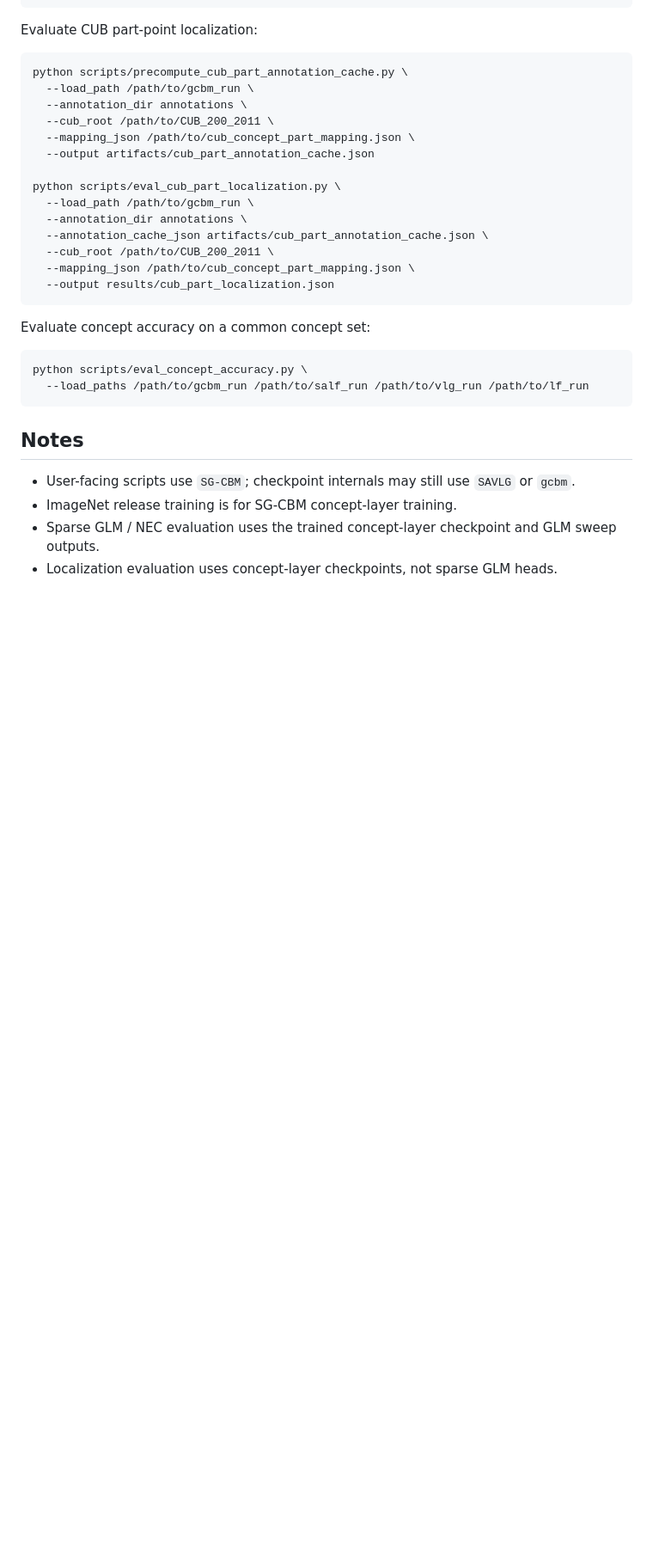
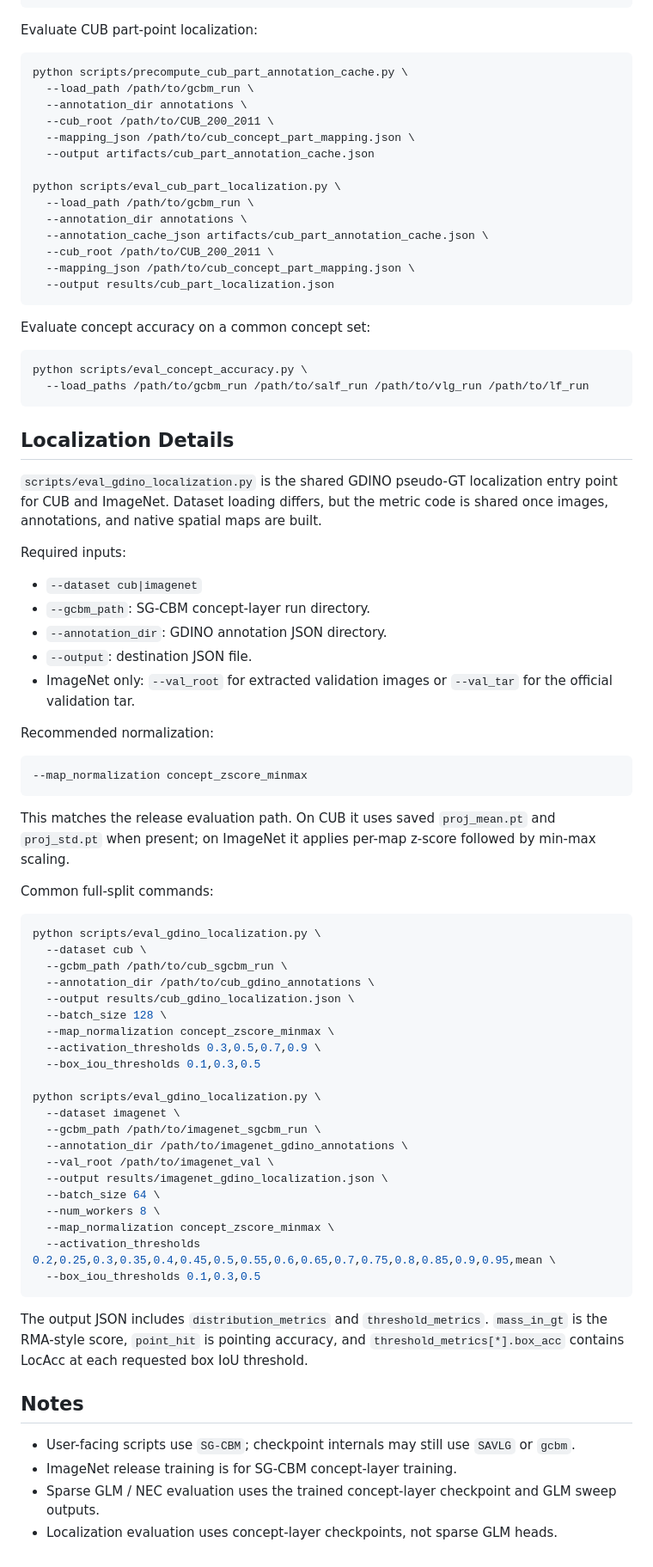
Before and after one commit to AtharvRN/GroundedCBM, a Markdown page: README.md, the part around one of its changes. Shown at 86% size. Drawn GitHub-style; blank space fills up the shorter version.

Commit message:
Document localization evaluation commands

````diff
--- a/README.md
+++ b/README.md
@@ -185,6 +197,62 @@ python scripts/eval_concept_accuracy.py \
   --load_paths /path/to/gcbm_run /path/to/salf_run /path/to/vlg_run /path/to/lf_run
 ```
 
+## Localization Details
+
+`scripts/eval_gdino_localization.py` is the shared GDINO pseudo-GT localization
+entry point for CUB and ImageNet. Dataset loading differs, but the metric code is
+shared once images, annotations, and native spatial maps are built.
+
+Required inputs:
+
+- `--dataset cub|imagenet`
+- `--gcbm_path`: SG-CBM concept-layer run directory.
+- `--annotation_dir`: GDINO annotation JSON directory.
+- `--output`: destination JSON file.
+- ImageNet only: `--val_root` for extracted validation images or `--val_tar` for
+  the official validation tar.
+
+Recommended normalization:
+
+```bash
+--map_normalization concept_zscore_minmax
+```
+
+This matches the release evaluation path. On CUB it uses saved `proj_mean.pt`
+and `proj_std.pt` when present; on ImageNet it applies per-map z-score followed
+by min-max scaling.
+
+Common full-split commands:
+
+```bash
+python scripts/eval_gdino_localization.py \
+  --dataset cub \
+  --gcbm_path /path/to/cub_sgcbm_run \
+  --annotation_dir /path/to/cub_gdino_annotations \
+  --output results/cub_gdino_localization.json \
+  --batch_size 128 \
+  --map_normalization concept_zscore_minmax \
+  --activation_thresholds 0.3,0.5,0.7,0.9 \
+  --box_iou_thresholds 0.1,0.3,0.5
+
+python scripts/eval_gdino_localization.py \
+  --dataset imagenet \
+  --gcbm_path /path/to/imagenet_sgcbm_run \
+  --annotation_dir /path/to/imagenet_gdino_annotations \
+  --val_root /path/to/imagenet_val \
+  --output results/imagenet_gdino_localization.json \
+  --batch_size 64 \
+  --num_workers 8 \
+  --map_normalization concept_zscore_minmax \
+  --activation_thresholds 0.2,0.25,0.3,0.35,0.4,0.45,0.5,0.55,0.6,0.65,0.7,0.75,0.8,0.85,0.9,0.95,mean \
+  --box_iou_thresholds 0.1,0.3,0.5
+```
+
+The output JSON includes `distribution_metrics` and `threshold_metrics`.
+`mass_in_gt` is the RMA-style score, `point_hit` is pointing accuracy, and
+`threshold_metrics[*].box_acc` contains LocAcc at each requested box IoU
+threshold.
+
 ## Notes
 
 - User-facing scripts use `SG-CBM`; checkpoint internals may still use `SAVLG`
````
Also changed, not shown: other parts of README.md (+13 -1 lines).
